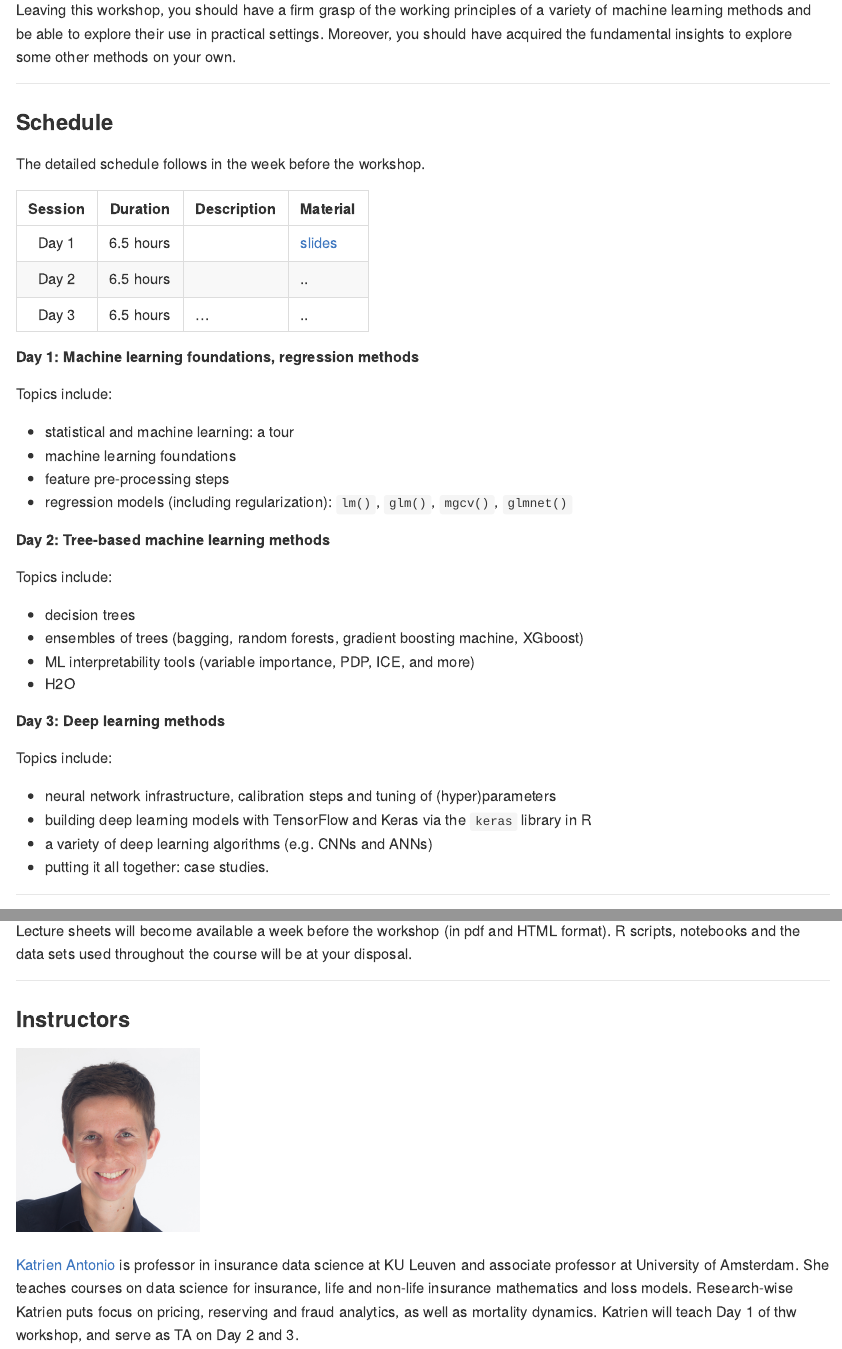
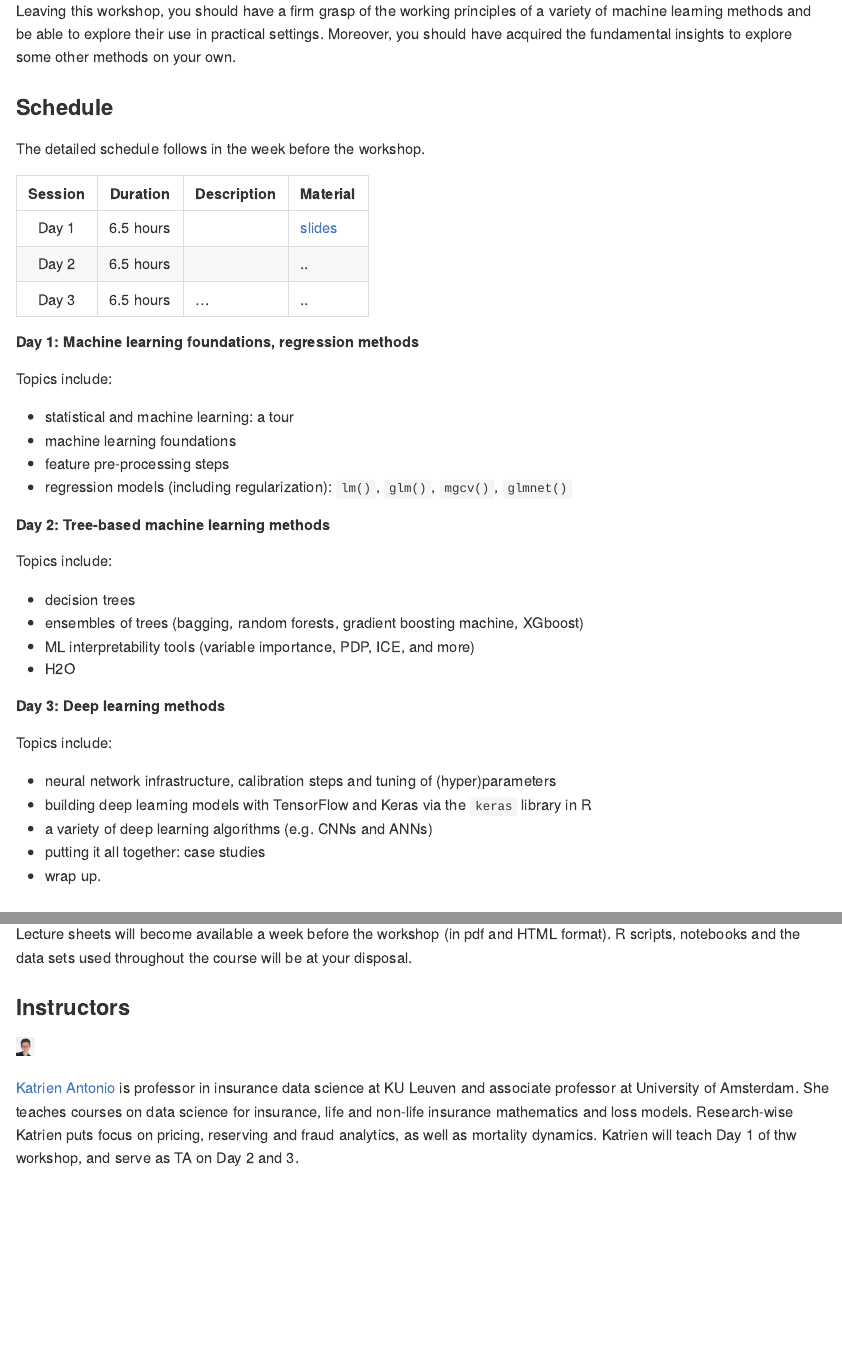
Before and after one commit to katrienantonio/workshop-ML, an R Markdown document (README.rmd): the page in a window 1100 px wide, from 550 px down before the commit and from 540 px down after it, so that both start at the same text, and a second part further down, joined at a grey line. The pictures show the output file README.md that the author committed with the source, drawn offline in the style of GitHub; long lines of code are wrapped.

Commit message:
update README

```diff
--- a/README.rmd
+++ b/README.rmd
@@ -42,4 +39,3 @@ Course materials will be posted in the week before the workshop.
-<hr style="height:1px">
 
 ### Schedule
 
@@ -76,9 +72,8 @@ Topics include:
 - neural network infrastructure, calibration steps and tuning of (hyper)parameters
 - building deep learning models with TensorFlow and Keras via the `keras` library in R
 - a variety of deep learning algorithms (e.g. CNNs and ANNs)
-- putting it all together: case studies.
-
-<hr style="height:1px">
+- putting it all together: case studies
+- wrap up.
 
 ### Prework
 
@@ -146,11 +137,9 @@ library(keras)
 
 Lecture sheets will become available a week before the workshop (in pdf and HTML format). R scripts, notebooks and the data sets used throughout the course will be at your disposal.
 
-<hr style="height:1px">
-
 ### Instructors
 
-<img src="img/Katrien.jpg" alt="Drawing" style="height: 200px;"/>
+<img src="img/Katrien.jpg" alt="Drawing" style="height: 20px;"/>
 
 <p align="justify">[Katrien Antonio](https://katrienantonio.github.io/) is professor in insurance data science at KU Leuven and associate professor at University of Amsterdam. She teaches courses on data science for insurance, life and non-life insurance mathematics and loss models. Research-wise Katrien puts focus on pricing, reserving and fraud analytics, as well as mortality dynamics. Katrien will teach Day 1 of thw workshop, and serve as TA on Day 2 and 3.</p>
 
```
Also changed, not shown: README.md, README.rmd (9 more changed lines).
